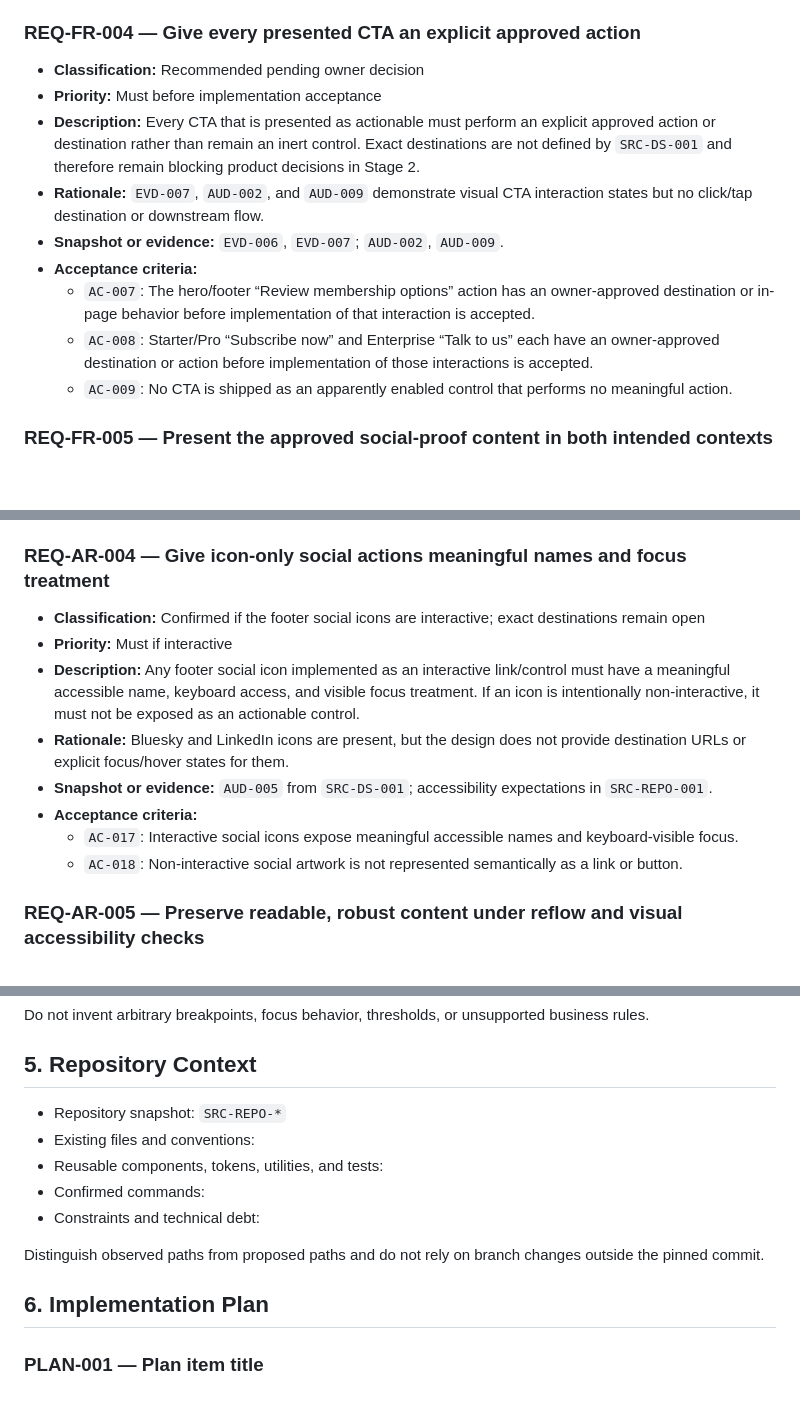
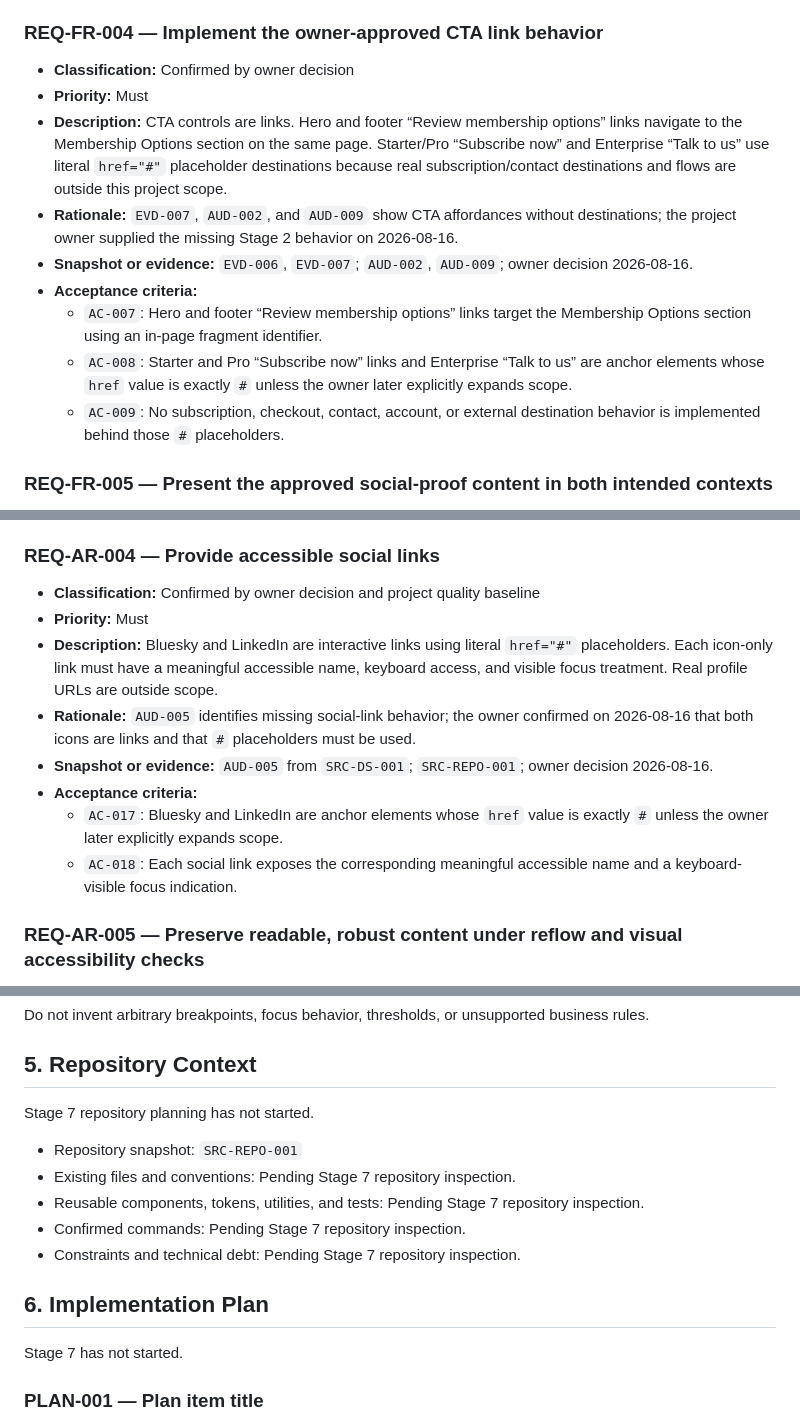
Before and after one commit to ferfalcon/tech-book-club-landing-page, a Markdown page: IMPLEMENTATION-BRIEF.md, 3 parts joined by grey strips. Drawn GitHub-style; blank space fills up the shorter version.

```diff
--- a/IMPLEMENTATION-BRIEF.md
+++ b/IMPLEMENTATION-BRIEF.md
@@ -90,17 +96,17 @@ execution_mode: Gated
   - `AC-005`: At 1440 px, 768 px, and 375 px reference widths, all material content is available and the major section transformations match the corresponding approved composition.
   - `AC-006`: At representative intermediate widths selected during later design/specification work, content does not overlap, clip, disappear, or force layout-caused horizontal page scrolling.
 
-### REQ-FR-004 — Give every presented CTA an explicit approved action
+### REQ-FR-004 — Implement the owner-approved CTA link behavior
 
-- **Classification:** Recommended pending owner decision
-- **Priority:** Must before implementation acceptance
-- **Description:** Every CTA that is presented as actionable must perform an explicit approved action or destination rather than remain an inert control. Exact destinations are not defined by `SRC-DS-001` and therefore remain blocking product decisions in Stage 2.
-- **Rationale:** `EVD-007`, `AUD-002`, and `AUD-009` demonstrate visual CTA interaction states but no click/tap destination or downstream flow.
-- **Snapshot or evidence:** `EVD-006`, `EVD-007`; `AUD-002`, `AUD-009`.
+- **Classification:** Confirmed by owner decision
+- **Priority:** Must
+- **Description:** CTA controls are links. Hero and footer “Review membership options” links navigate to the Membership Options section on the same page. Starter/Pro “Subscribe now” and Enterprise “Talk to us” use literal `href="#"` placeholder destinations because real subscription/contact destinations and flows are outside this project scope.
+- **Rationale:** `EVD-007`, `AUD-002`, and `AUD-009` show CTA affordances without destinations; the project owner supplied the missing Stage 2 behavior on 2026-08-16.
+- **Snapshot or evidence:** `EVD-006`, `EVD-007`; `AUD-002`, `AUD-009`; owner decision 2026-08-16.
 - **Acceptance criteria:**
-  - `AC-007`: The hero/footer “Review membership options” action has an owner-approved destination or in-page behavior before implementation of that interaction is accepted.
-  - `AC-008`: Starter/Pro “Subscribe now” and Enterprise “Talk to us” each have an owner-approved destination or action before implementation of those interactions is accepted.
-  - `AC-009`: No CTA is shipped as an apparently enabled control that performs no meaningful action.
+  - `AC-007`: Hero and footer “Review membership options” links target the Membership Options section using an in-page fragment identifier.
+  - `AC-008`: Starter and Pro “Subscribe now” links and Enterprise “Talk to us” are anchor elements whose `href` value is exactly `#` unless the owner later explicitly expands scope.
+  - `AC-009`: No subscription, checkout, contact, account, or external destination behavior is implemented behind those `#` placeholders.
 
 ### REQ-FR-005 — Present the approved social-proof content in both intended contexts
 
@@ -145,16 +151,16 @@ execution_mode: Gated
   - `AC-015`: Every rendered image or equivalent visual has an explicit content-versus-decorative accessibility decision.
   - `AC-016`: Content images have useful accessible text where needed and decorative visuals are hidden from assistive technology or otherwise exposed without redundant content.
 
-### REQ-AR-004 — Give icon-only social actions meaningful names and focus treatment
+### REQ-AR-004 — Provide accessible social links
 
-- **Classification:** Confirmed if the footer social icons are interactive; exact destinations remain open
-- **Priority:** Must if interactive
-- **Description:** Any footer social icon implemented as an interactive link/control must have a meaningful accessible name, keyboard access, and visible focus treatment. If an icon is intentionally non-interactive, it must not be exposed as an actionable control.
-- **Rationale:** Bluesky and LinkedIn icons are present, but the design does not provide destination URLs or explicit focus/hover states for them.
-- **Snapshot or evidence:** `AUD-005` from `SRC-DS-001`; accessibility expectations in `SRC-REPO-001`.
+- **Classification:** Confirmed by owner decision and project quality baseline
+- **Priority:** Must
+- **Description:** Bluesky and LinkedIn are interactive links using literal `href="#"` placeholders. Each icon-only link must have a meaningful accessible name, keyboard access, and visible focus treatment. Real profile URLs are outside scope.
+- **Rationale:** `AUD-005` identifies missing social-link behavior; the owner confirmed on 2026-08-16 that both icons are links and that `#` placeholders must be used.
+- **Snapshot or evidence:** `AUD-005` from `SRC-DS-001`; `SRC-REPO-001`; owner decision 2026-08-16.
 - **Acceptance criteria:**
-  - `AC-017`: Interactive social icons expose meaningful accessible names and keyboard-visible focus.
-  - `AC-018`: Non-interactive social artwork is not represented semantically as a link or button.
+  - `AC-017`: Bluesky and LinkedIn are anchor elements whose `href` value is exactly `#` unless the owner later explicitly expands scope.
+  - `AC-018`: Each social link exposes the corresponding meaningful accessible name and a keyboard-visible focus indication.
 
 ### REQ-AR-005 — Preserve readable, robust content under reflow and visual accessibility checks
 
@@ -333,15 +343,17 @@ Do not invent arbitrary breakpoints, focus behavior, thresholds, or unsupported
 
 ## 5. Repository Context
 
-- Repository snapshot: `SRC-REPO-*`
-- Existing files and conventions:
-- Reusable components, tokens, utilities, and tests:
-- Confirmed commands:
-- Constraints and technical debt:
+Stage 7 repository planning has not started.
 
-Distinguish observed paths from proposed paths and do not rely on branch changes outside the pinned commit.
+- Repository snapshot: `SRC-REPO-001`
+- Existing files and conventions: Pending Stage 7 repository inspection.
+- Reusable components, tokens, utilities, and tests: Pending Stage 7 repository inspection.
+- Confirmed commands: Pending Stage 7 repository inspection.
+- Constraints and technical debt: Pending Stage 7 repository inspection.
 
 ## 6. Implementation Plan
+
+Stage 7 has not started.
 
 ### PLAN-001 — Plan item title
 
```
Also changed, not shown: other parts of IMPLEMENTATION-BRIEF.md (+57 -42 lines).
